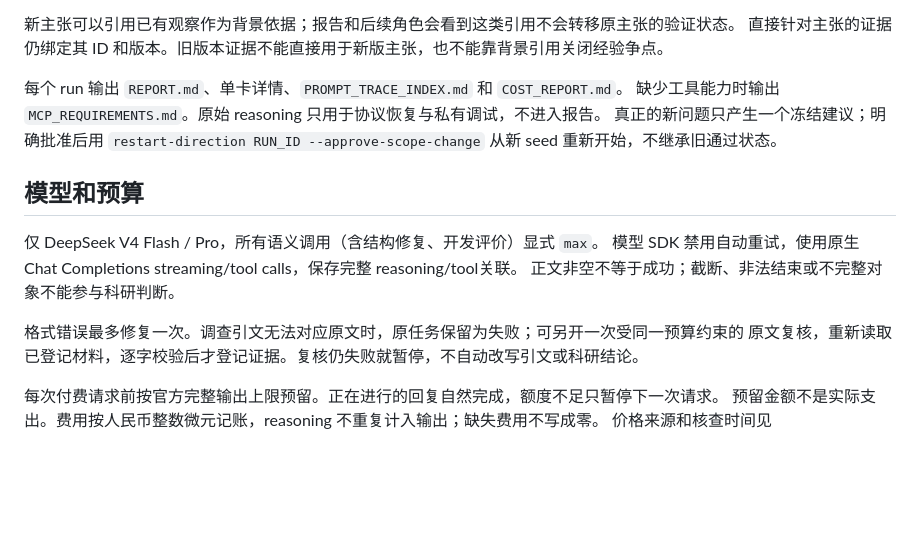
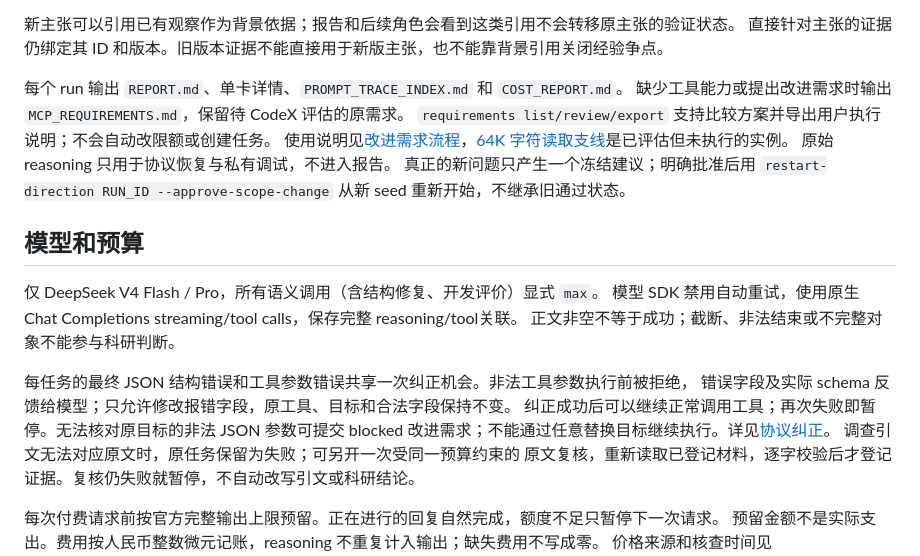
Before and after one commit to BUAAZhangHaonan/adversarial-research-copilot, a Markdown page: README.md, the part around the change. GitHub-like rendering; blank space fills up the shorter version.

Commit message:
docs(protocol): document correction boundaries and reviewed 64K side task

```diff
--- a/README.md
+++ b/README.md
@@ -50,7 +50,10 @@ SQLite 保存状态、版本、争点、来源索引和预算；原文、模型
 直接针对主张的证据仍绑定其 ID 和版本。旧版本证据不能直接用于新版主张，也不能靠背景引用关闭经验争点。
 
 每个 run 输出 `REPORT.md`、单卡详情、`PROMPT_TRACE_INDEX.md` 和 `COST_REPORT.md`。
-缺少工具能力时输出 `MCP_REQUIREMENTS.md`。原始 reasoning 只用于协议恢复与私有调试，不进入报告。
+缺少工具能力或提出改进需求时输出 `MCP_REQUIREMENTS.md`，保留待 CodeX 评估的原需求。
+`requirements list/review/export` 支持比较方案并导出用户执行说明；不会自动改限额或创建任务。
+使用说明见[改进需求流程](docs/CAPABILITY_REQUESTS.md)，[64K 字符读取支线](docs/READ_LIMIT_SIDE_TASK.md)是已评估但未执行的实例。
+原始 reasoning 只用于协议恢复与私有调试，不进入报告。
 真正的新问题只产生一个冻结建议；明确批准后用 `restart-direction RUN_ID --approve-scope-change`
 从新 seed 重新开始，不继承旧通过状态。
 
@@ -60,7 +63,11 @@ SQLite 保存状态、版本、争点、来源索引和预算；原文、模型
 模型 SDK 禁用自动重试，使用原生 Chat Completions streaming/tool calls，保存完整 reasoning/tool关联。
 正文非空不等于成功；截断、非法结束或不完整对象不能参与科研判断。
 
-格式错误最多修复一次。调查引文无法对应原文时，原任务保留为失败；可另开一次受同一预算约束的
+每任务的最终 JSON 结构错误和工具参数错误共享一次纠正机会。非法工具参数执行前被拒绝，
+错误字段及实际 schema 反馈给模型；只允许修改报错字段，原工具、目标和合法字段保持不变。
+纠正成功后可以继续正常调用工具；再次失败即暂停。无法核对原目标的非法 JSON 参数可提交
+blocked 改进需求；不能通过任意替换目标继续执行。详见[协议纠正](docs/PROTOCOL_CORRECTION.md)。
+调查引文无法对应原文时，原任务保留为失败；可另开一次受同一预算约束的
 原文复核，重新读取已登记材料，逐字校验后才登记证据。复核仍失败就暂停，不自动改写引文或科研结论。
 
 每次付费请求前按官方完整输出上限预留。正在进行的回复自然完成，额度不足只暂停下一次请求。
```
Also changed, not shown: docs/PROTOCOL_CORRECTION.md (added, +31 -0 lines), docs/READ_LIMIT_SIDE_TASK.md (added, +94 -0 lines).
